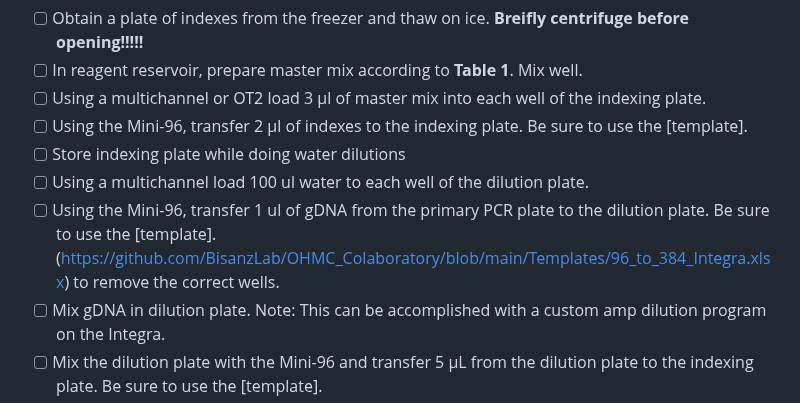
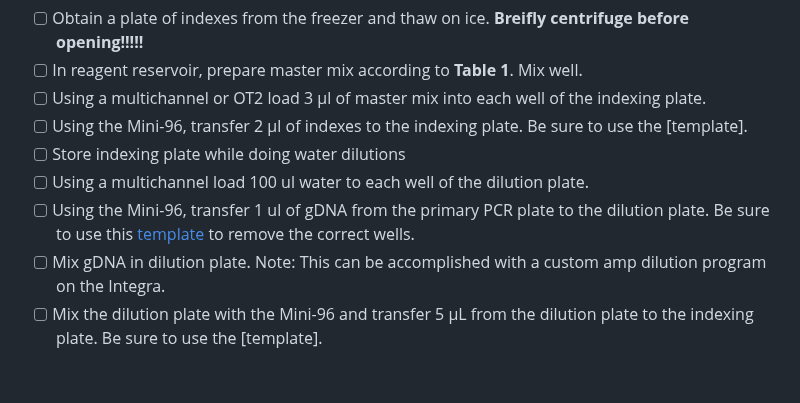
Before and after one commit to bss114/OHMC_Colaboratory, a Markdown page: Protocols/AmpliconSeq/2_IndexingPCR.md, the part around the change. Drawn GitHub-style; blank space fills up the shorter version.

```diff
--- a/Protocols/AmpliconSeq/2_IndexingPCR.md
+++ b/Protocols/AmpliconSeq/2_IndexingPCR.md
@@ -29,7 +29,7 @@ This step essentially involves diluting samples 100x in water before a single li
 - [ ] Using the Mini-96, transfer 2 µl of indexes to the indexing plate. Be sure to use the [template].
 - [ ] Store indexing plate while doing water dilutions
 - [ ] Using a multichannel load 100 ul water to each well of the dilution plate.
-- [ ] Using the Mini-96, transfer 1 ul of gDNA from the primary PCR plate to the dilution plate. Be sure to use the [template].(https://github.com/BisanzLab/OHMC_Colaboratory/blob/main/Templates/96_to_384_Integra.xlsx) to remove the correct wells.
+- [ ] Using the Mini-96, transfer 1 ul of gDNA from the primary PCR plate to the dilution plate. Be sure to use this [template](https://github.com/BisanzLab/OHMC_Colaboratory/blob/main/Templates/96_to_384_Integra.xlsx) to remove the correct wells.
 - [ ] Mix gDNA in dilution plate. Note: This can be accomplished with a custom amp dilution program on the Integra.
 - [ ] Mix the dilution plate with the Mini-96 and transfer 5 µL from the dilution plate to the indexing plate. Be sure to use the [template].
 - [ ] Seal plate with optically clear Plate Seals and briefly centrifuge
```
